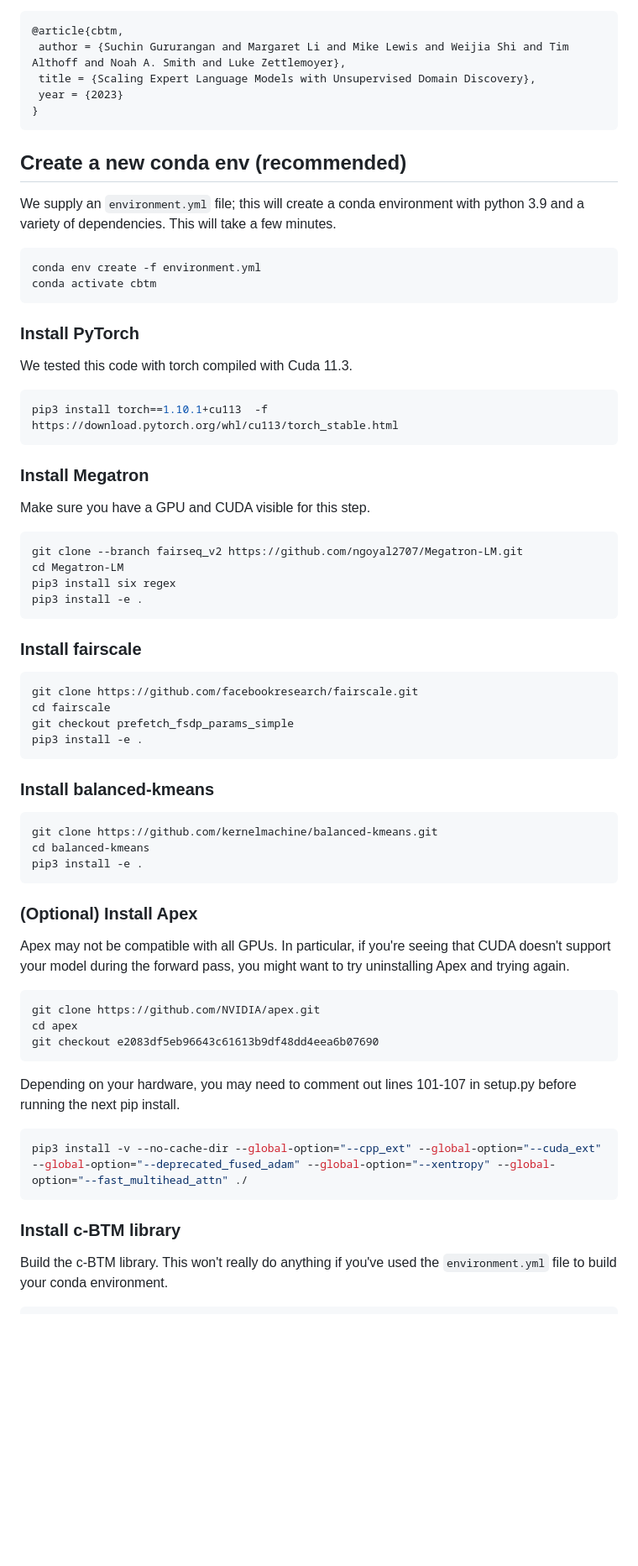
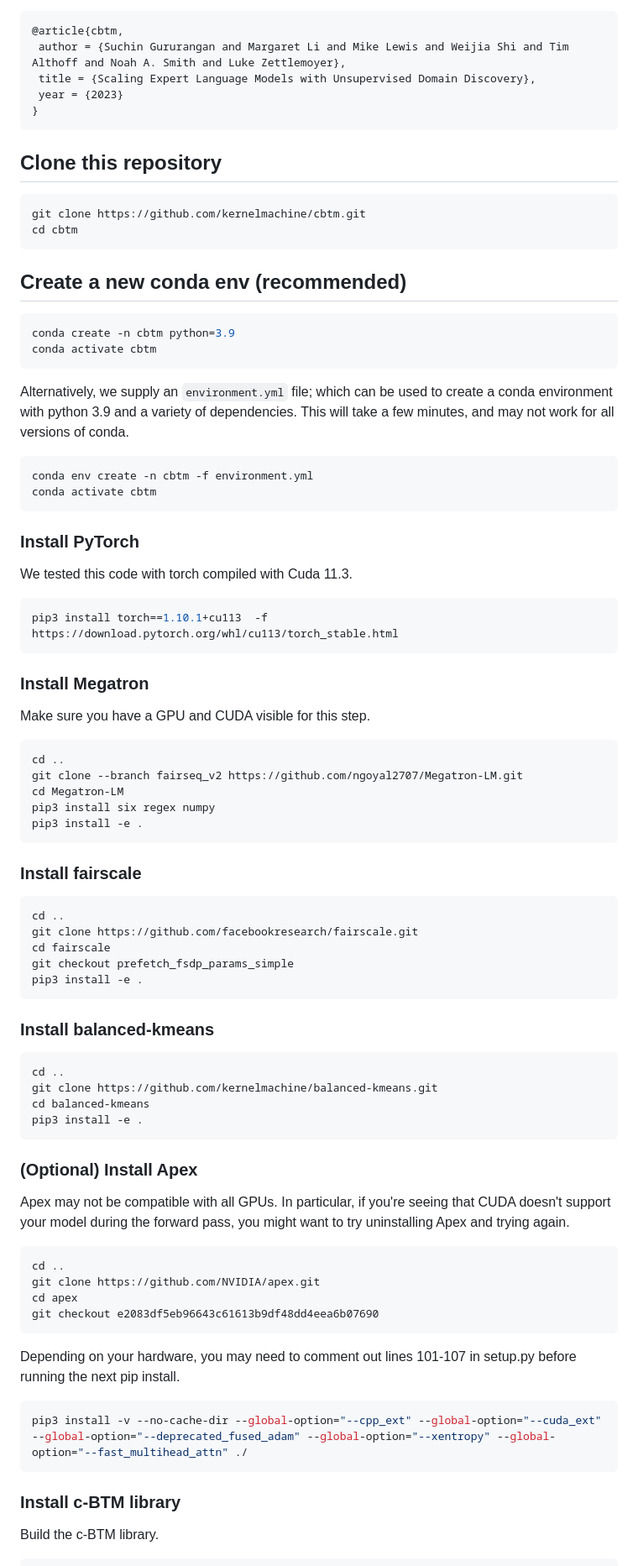
Before and after one commit to kernelmachine/cbtm, a Markdown page: README.md, the part around one of its changes. Shown at 84% size. Rendered like a GitHub page; blank space fills up the shorter version.

````diff
--- a/README.md
+++ b/README.md
@@ -16,12 +16,24 @@ If you use this code, please consider citing our work:
 }
 ```
 
+## Clone this repository
+
+```bash
+git clone https://github.com/kernelmachine/cbtm.git
+cd cbtm
+```
+
 ## Create a new conda env (recommended)
 
-We supply an `environment.yml` file; this will create a conda environment with python 3.9 and a variety of dependencies. This will take a few minutes.
+```bash
+conda create -n cbtm python=3.9
+conda activate cbtm
+```
+
+Alternatively, we supply an `environment.yml` file; which can be used to create a conda environment with python 3.9 and a variety of dependencies. This will take a few minutes, and may not work for all versions of conda.
 
 ```bash
-conda env create -f environment.yml
+conda env create -n cbtm -f environment.yml
 conda activate cbtm
 ```
 
@@ -38,15 +50,17 @@ pip3 install torch==1.10.1+cu113  -f https://download.pytorch.org/whl/cu113/torc
 Make sure you have a GPU and CUDA visible for this step.
 
 ```bash
+cd ..
 git clone --branch fairseq_v2 https://github.com/ngoyal2707/Megatron-LM.git
 cd Megatron-LM
-pip3 install six regex
+pip3 install six regex numpy
 pip3 install -e .
 ```
 
 ### Install fairscale
 
 ```bash
+cd ..
 git clone https://github.com/facebookresearch/fairscale.git
 cd fairscale
 git checkout prefetch_fsdp_params_simple
@@ -56,6 +70,7 @@ pip3 install -e .
 ### Install balanced-kmeans
 
 ```bash
+cd ..
 git clone https://github.com/kernelmachine/balanced-kmeans.git
 cd balanced-kmeans
 pip3 install -e .
@@ -67,6 +82,7 @@ pip3 install -e .
 Apex may not be compatible with all GPUs. In particular, if you're seeing that CUDA doesn't support your model during the forward pass, you might want to try uninstalling Apex and trying again.
 
 ```bash
+cd ..
 git clone https://github.com/NVIDIA/apex.git
 cd apex
 git checkout e2083df5eb96643c61613b9df48dd4eea6b07690
@@ -80,6 +96,6 @@ pip3 install -v --no-cache-dir --global-option="--cpp_ext" --global-option="--cu
 
 ### Install c-BTM library
 
-Build the c-BTM library. This won't really do anything if you've used the `environment.yml` file to build your conda environment.
+Build the c-BTM library.
 
 ```bash
````
Also changed, not shown: other parts of README.md (+1 -1 lines).
